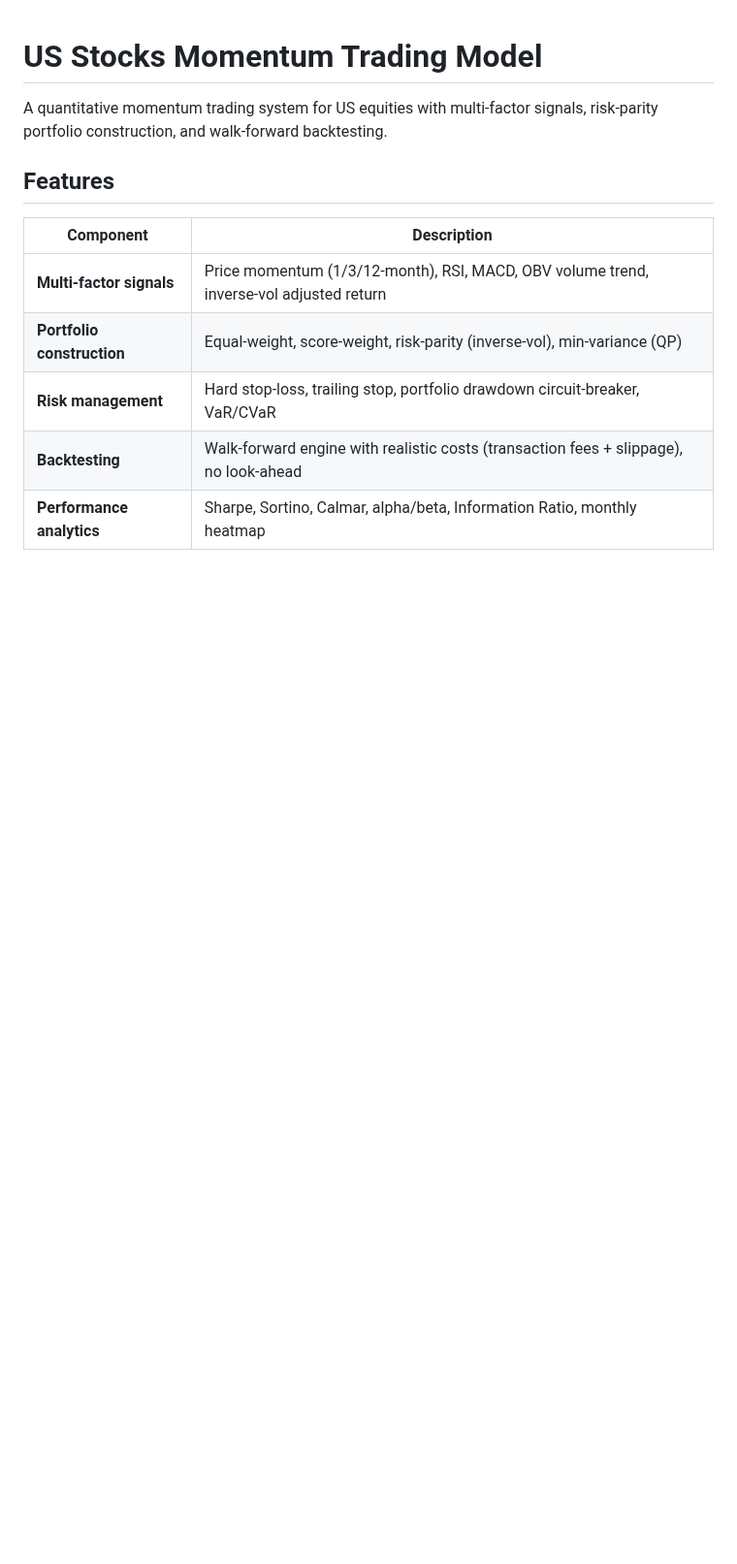
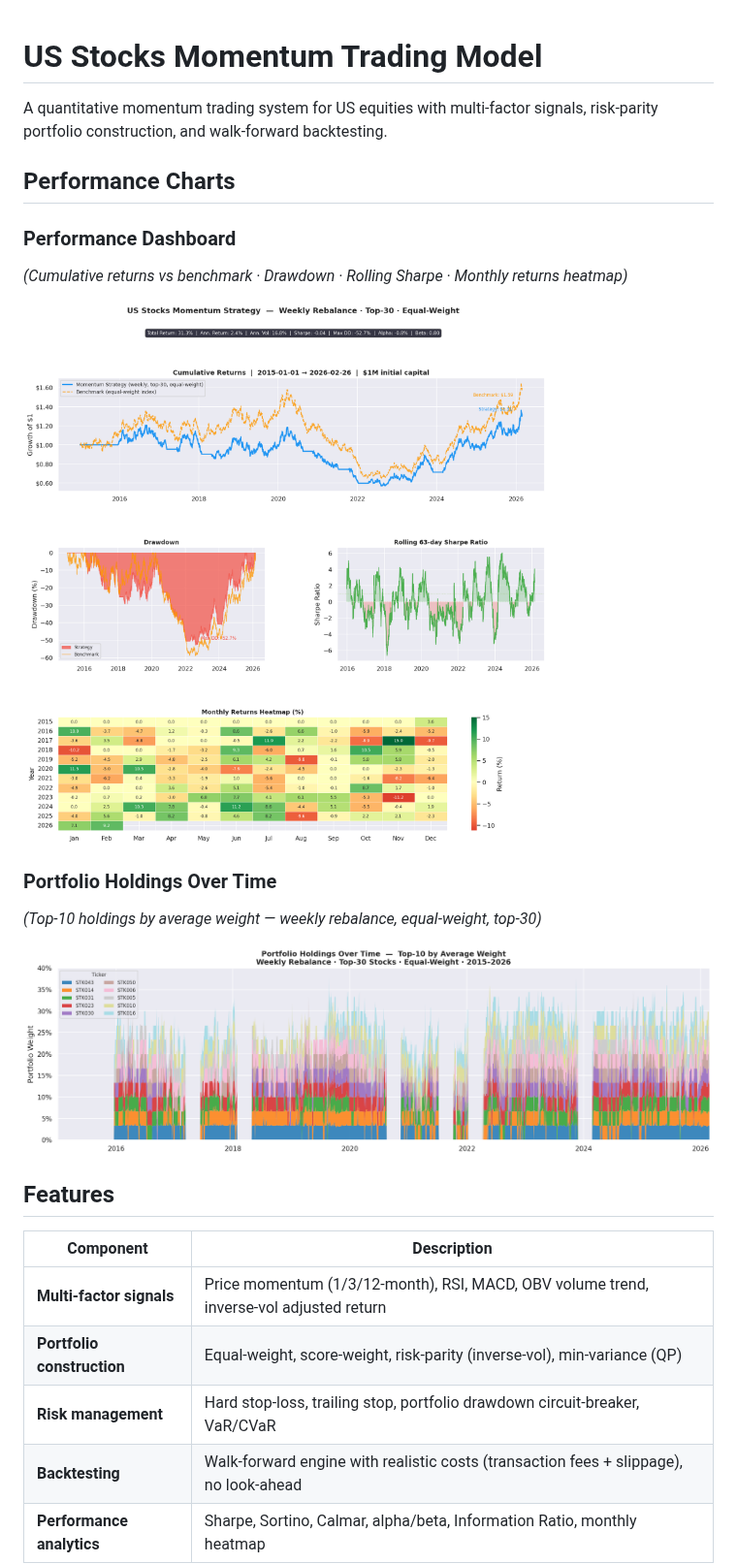
Before and after one commit to thanapong-code/Hi, a Markdown page: README.md, the part around the change. Shown at 97% size. Drawn GitHub-style; pictures changed too: charts/performance.png, charts/weights.png; blank space fills up the shorter version.

Commit message:
Embed charts in README and improve chart quality for GitHub
- Update README.md to reference charts with markdown image syntax so
  they render inline on GitHub
- Regenerate charts with clearer titles, final-value annotations,
  stats summary bar, and better axis formatting

https://claude.ai/code/session_01NJ2tY912oBaeHpSeQaiWYk

```diff
--- a/README.md
+++ b/README.md
@@ -1,6 +1,18 @@
 # US Stocks Momentum Trading Model
 
 A quantitative momentum trading system for US equities with multi-factor signals, risk-parity portfolio construction, and walk-forward backtesting.
+
+## Performance Charts
+
+### Performance Dashboard
+*(Cumulative returns vs benchmark · Drawdown · Rolling Sharpe · Monthly returns heatmap)*
+
+![Performance Dashboard](charts/performance.png)
+
+### Portfolio Holdings Over Time
+*(Top-10 holdings by average weight — weekly rebalance, equal-weight, top-30)*
+
+![Portfolio Holdings](charts/weights.png)
 
 ## Features
 
```
